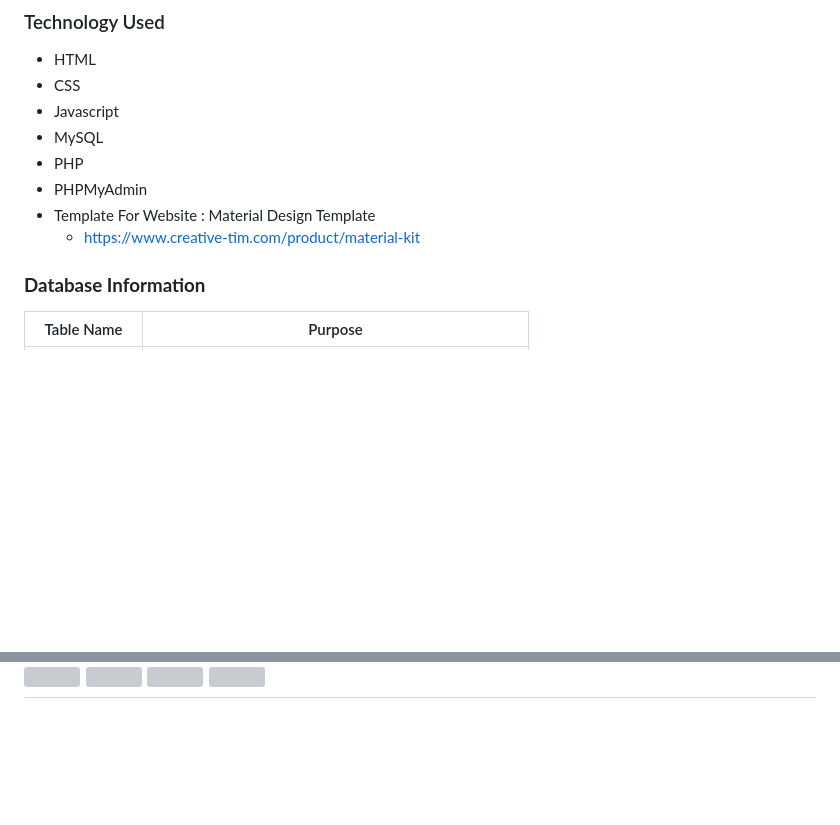
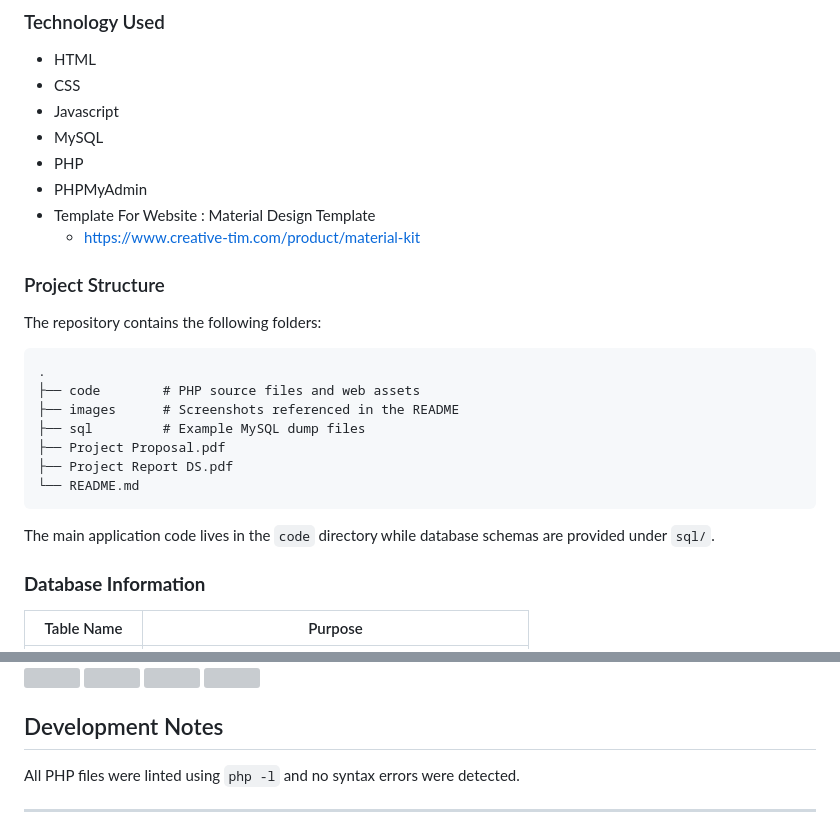
Before and after one commit to defendicon/QuizApp, a Markdown page: README.md, 2 parts joined by grey strips. GitHub-like rendering; blank space fills up the shorter version; grey boxes are pictures that could not be loaded.

Commit message:
docs: explain project structure

````diff
--- a/README.md
+++ b/README.md
@@ -32,6 +32,22 @@ Question paper is generated **dynamically and randomly** when a student clicks o
 * PHPMyAdmin
 * Template For Website : Material Design Template
     * https://www.creative-tim.com/product/material-kit
+
+### Project Structure
+The repository contains the following folders:
+
+```
+.
+├── code        # PHP source files and web assets
+├── images      # Screenshots referenced in the README
+├── sql         # Example MySQL dump files
+├── Project Proposal.pdf
+├── Project Report DS.pdf
+└── README.md
+```
+
+The main application code lives in the `code` directory while database schemas
+are provided under `sql/`.
 
 ### **Database Information**
 |Table Name|Purpose|
@@ -153,4 +169,7 @@ Multi Server Question Feed also works in this configuration, where instructor ca
 ![](./images/Screenshot12.png)
 ![](./images/Screenshot13.png)
 ![](./images/Screenshot14.png)
+## Development Notes
+All PHP files were linted using `php -l` and no syntax errors were detected.
+
 ---
````
